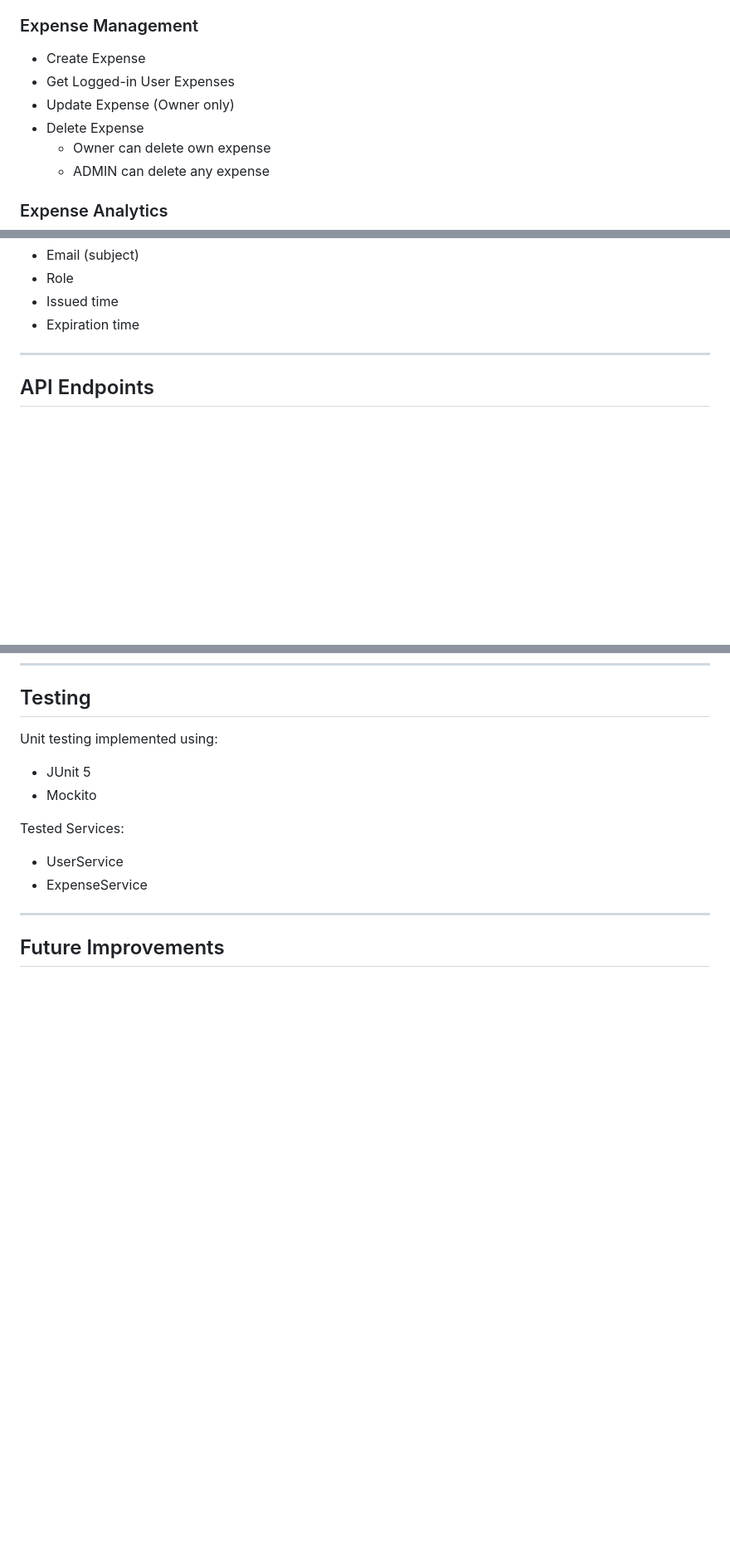
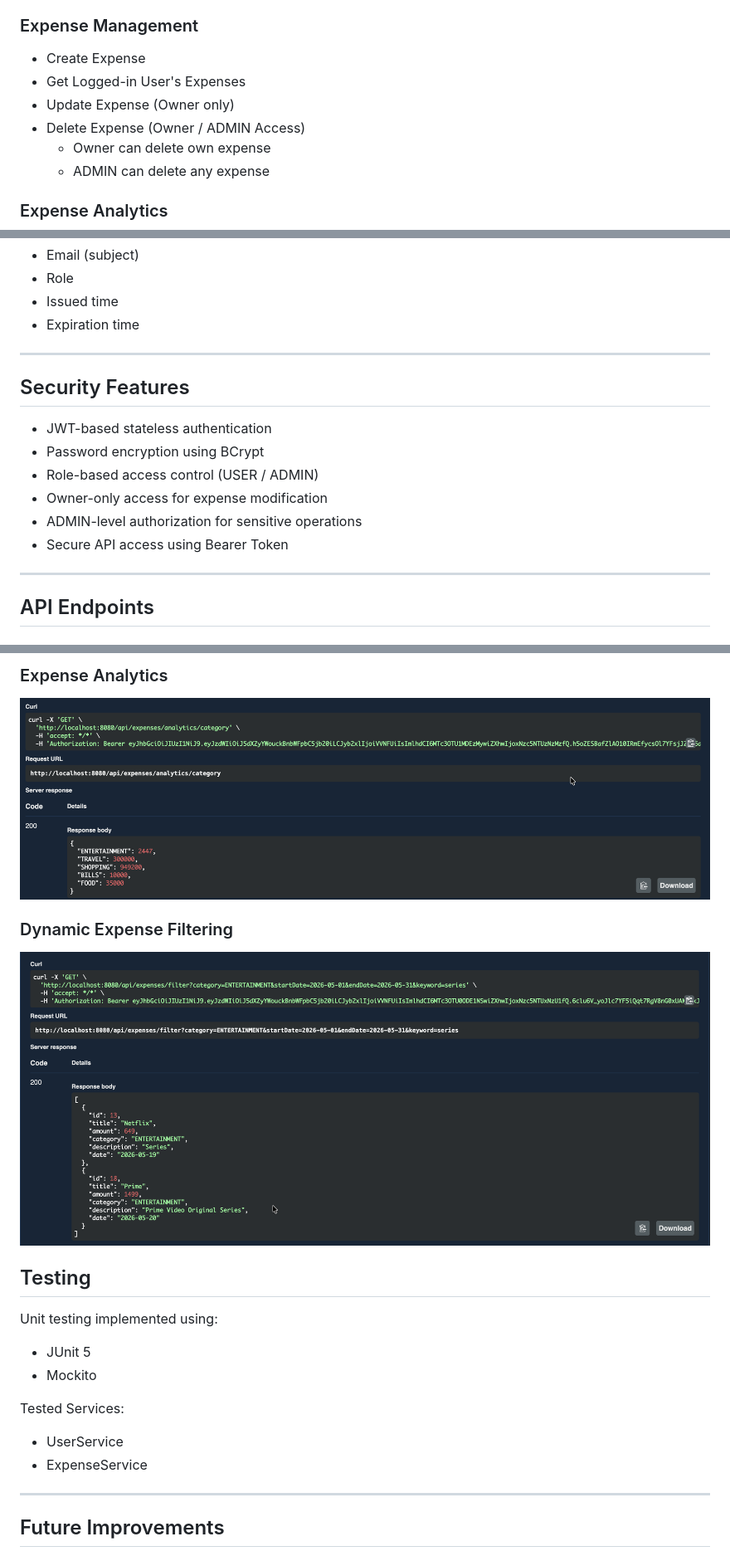
Before and after one commit to Nidhi9920/Finflow, a Markdown page: README.md, 3 parts joined by grey strips. Shown at 83% size. Drawn GitHub-style; pictures changed too: screenshots/analytics-api.png (added), screenshots/filter-api.png (added); blank space fills up the shorter version.

Commit message:
Screenshots of swagger apis are added in Readme file

```diff
--- a/README.md
+++ b/README.md
@@ -24,9 +29,9 @@ FinFlow is a secure multi-user financial management backend system built using S
 
 ### Expense Management
 - Create Expense
-- Get Logged-in User Expenses
+- Get Logged-in User's Expenses
 - Update Expense (Owner only)
-- Delete Expense
+- Delete Expense (Owner / ADMIN Access)
     - Owner can delete own expense
     - ADMIN can delete any expense
 
@@ -106,6 +111,17 @@ JWT contains:
 - Role
 - Issued time
 - Expiration time
+
+---
+
+## Security Features
+
+- JWT-based stateless authentication
+- Password encryption using BCrypt
+- Role-based access control (USER / ADMIN)
+- Owner-only access for expense modification
+- ADMIN-level authorization for sensitive operations
+- Secure API access using Bearer Token
 
 ---
 
@@ -234,3 +264,9 @@ mvn spring-boot:run
+### Expense Analytics
+![Analytics](screenshots/analytics-api.png)
+
+### Dynamic Expense Filtering
+![Filter API](screenshots/filter-api.png)
+
 
 ## Testing
 
```
Also changed, not shown: other parts of README.md (+28 -4 lines), screenshots/authorized-request.png (added), screenshots/expense-apis.png (added), screenshots/jwt-login.png (added), screenshots/user-apis.png (added), 2 other files.
